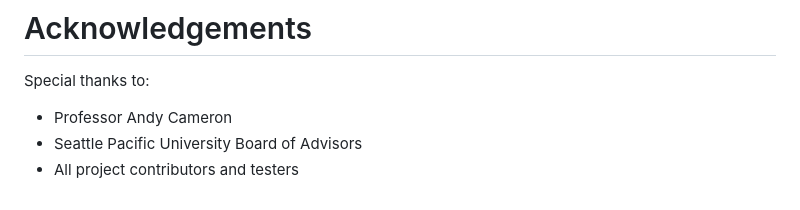
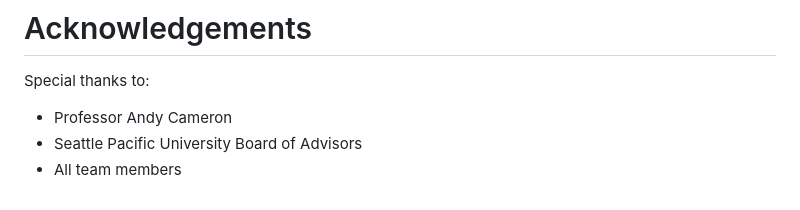
Before and after one commit to aloepker/TrayMate, a Markdown page: README.md, the part around one of its changes. GitHub-like rendering.

```diff
--- a/README.md
+++ b/README.md
@@ -247,4 +248,4 @@ Special thanks to:
 
 * Professor Andy Cameron
 * Seattle Pacific University Board of Advisors
-* All project contributors and testers
+* All team members
```
Also changed, not shown: other parts of README.md (+1 -0 lines).
